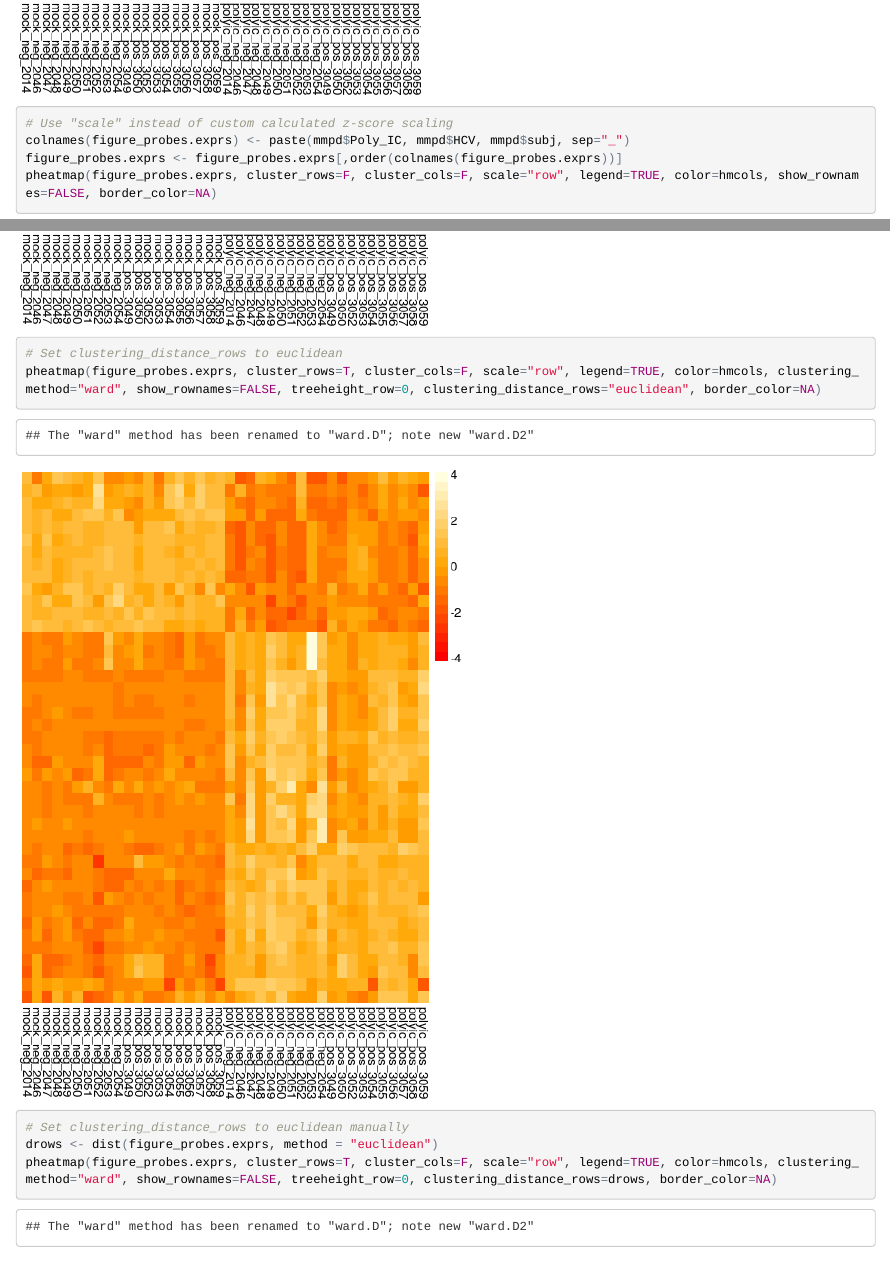
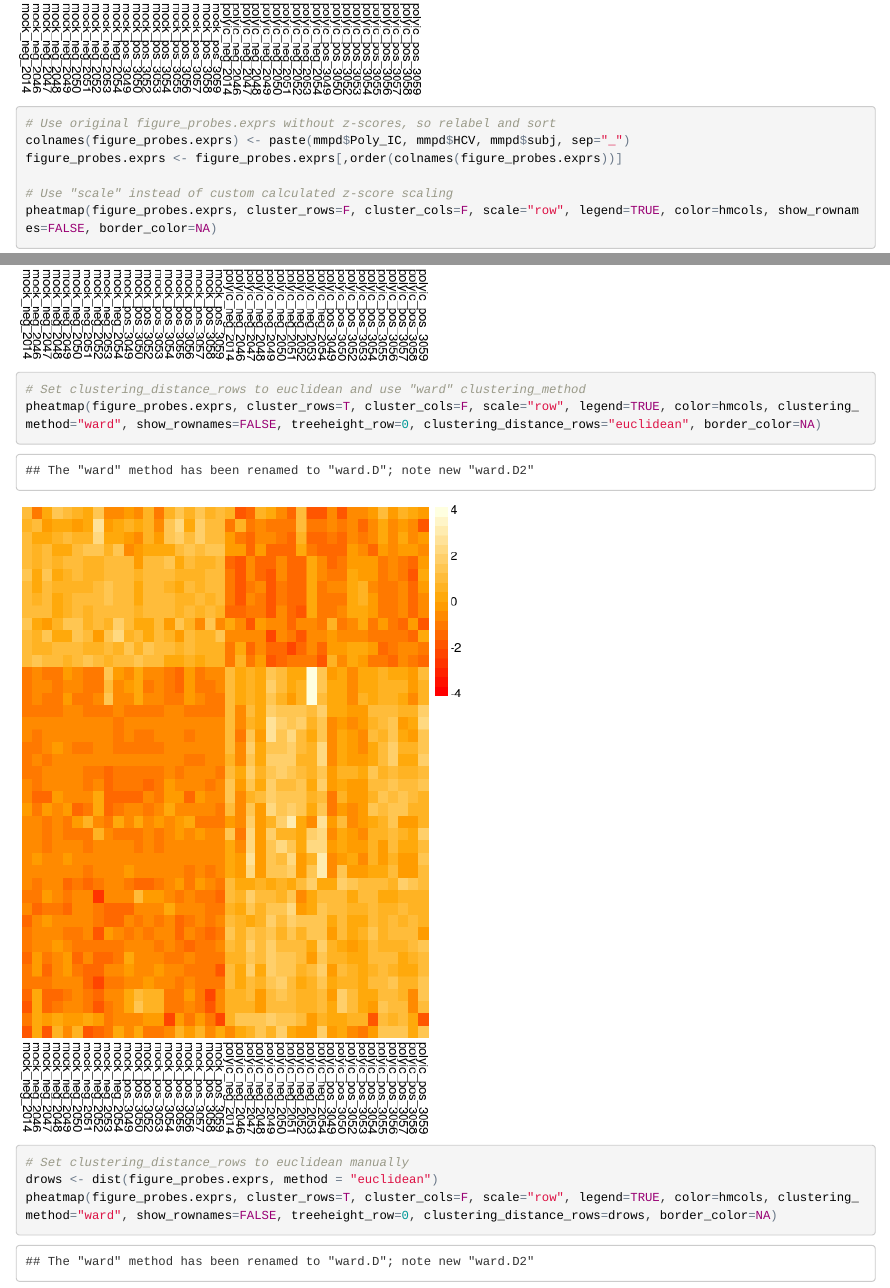
Before and after one commit to sisily/HW2-sisily, an R Markdown document (HW3_sisily.Rmd): the page in a window 1100 px wide, from 6830 px down, and a second part further down, joined at a grey line. The pictures show the output file HW3_sisily.html that the author committed with the source, opened offline.

Commit message:
Slight modification to alternate heatmaps.

```diff
--- a/HW3_sisily.Rmd
+++ b/HW3_sisily.Rmd
@@ -198,12 +198,14 @@ pheatmap(z, cluster_rows=F, cluster_cols=F, legend=TRUE, color=hmcols)
 # Remove grey border
 pheatmap(z, cluster_rows=F, cluster_cols=F, legend=TRUE, color=hmcols, border_color=NA)
 
-# Use "scale" instead of custom calculated z-score scaling
+# Use original figure_probes.exprs without z-scores, so relabel and sort
 colnames(figure_probes.exprs) <- paste(mmpd$Poly_IC, mmpd$HCV, mmpd$subj, sep="_")
 figure_probes.exprs <- figure_probes.exprs[,order(colnames(figure_probes.exprs))]
+
+# Use "scale" instead of custom calculated z-score scaling
 pheatmap(figure_probes.exprs, cluster_rows=F, cluster_cols=F, scale="row", legend=TRUE, color=hmcols, show_rownames=FALSE, border_color=NA)
 
-# Set clustering_distance_rows to euclidean
+# Set clustering_distance_rows to euclidean and use "ward" clustering_method
 pheatmap(figure_probes.exprs, cluster_rows=T, cluster_cols=F, scale="row", legend=TRUE, color=hmcols, clustering_method="ward", show_rownames=FALSE, treeheight_row=0, clustering_distance_rows="euclidean", border_color=NA)
 
 # Set clustering_distance_rows to euclidean manually
```
Also changed, not shown: HW3_sisily.html, HW3_sisily.md, HW3_sisily_files/figure-html/unnamed-chunk-15-1.png (added), HW3_sisily_files/figure-html/unnamed-chunk-15-2.png (added), HW3_sisily_files/figure-html/unnamed-chunk-15-3.png (added), HW3_sisily_files/figure-html/unnamed-chunk-15-4.png (added), HW3_sisily_files/figure-html/unnamed-chunk-15-5.png (added), HW3_sisily_files/figure-html/unnamed-chunk-15-6.png (added).
